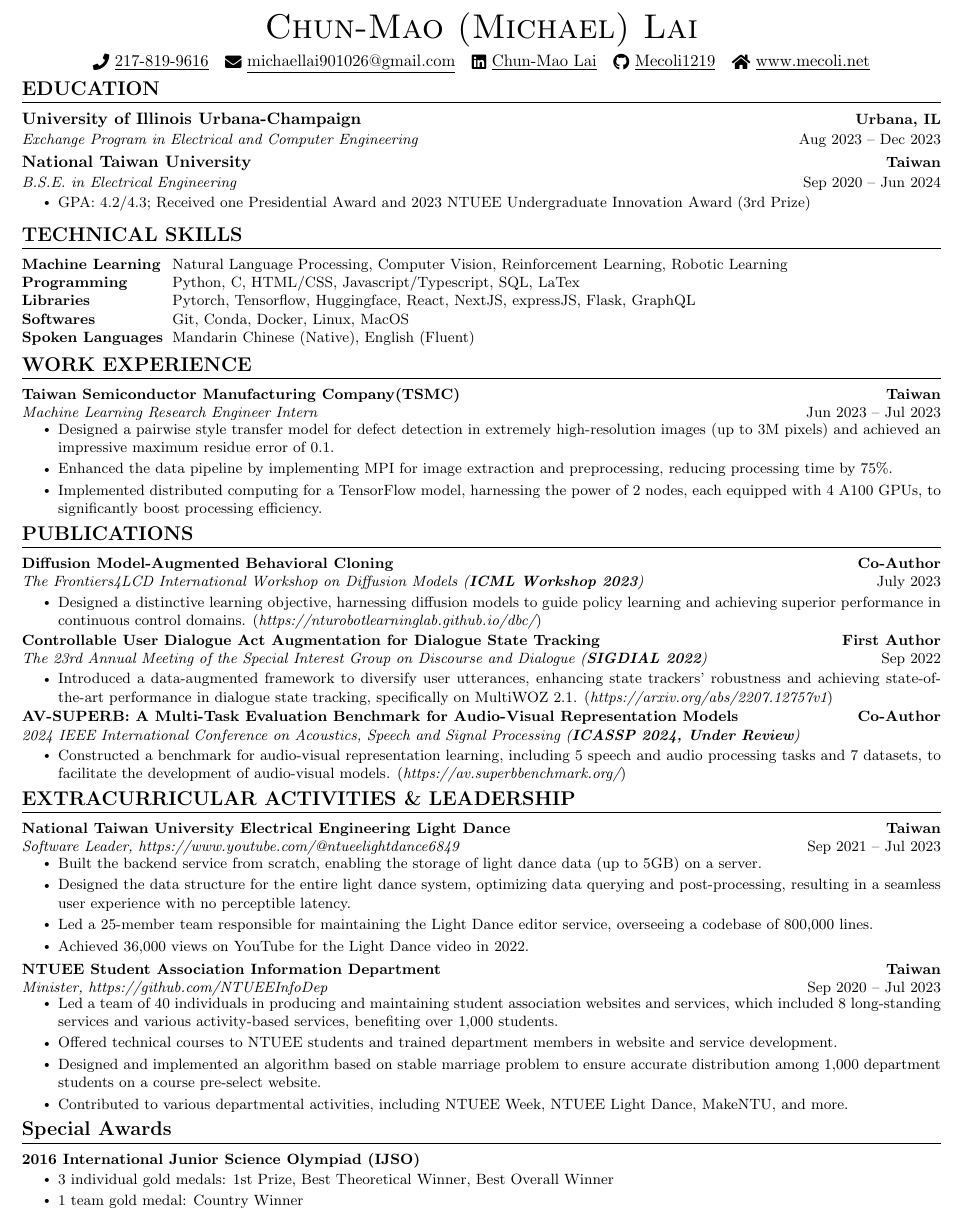
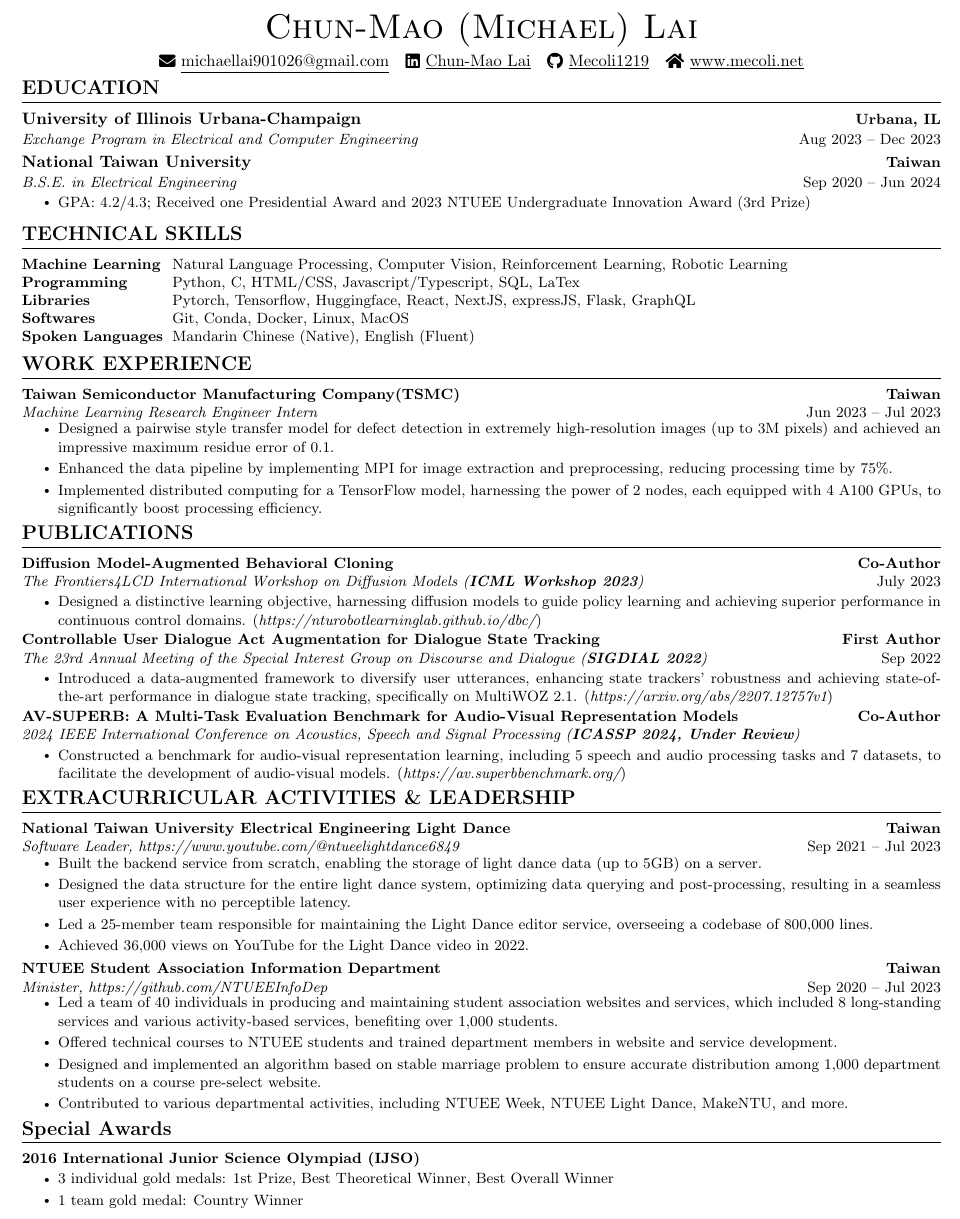
Before and after one commit to Mecoli1219/Mecoli1219.github.io, a LaTeX CV (out/resume/main.tex): part of the page, cut so that both start at the same text. Compiled offline with pdfLaTeX.

```diff
--- a/out/resume/main.tex
+++ b/out/resume/main.tex
@@ -125,7 +125,6 @@
 
 \begin{center}
     {\huge \scshape Chun-Mao (Michael) Lai} \\ \vspace{3pt}
-    \href{tel:217-819-9616}{\raisebox{-0.1\height}\faPhone\ \underline{217-819-9616}} ~
     \href{mailto:michaellai901026@gmail.com}{\raisebox{-0.1\height}\faEnvelope\  \underline{michaellai901026@gmail.com}} ~
     \href{https://www.linkedin.com/in/chun-mao-lai-aa1966229}{\raisebox{-0.1\height}\faLinkedin\ \underline{Chun-Mao Lai}}  ~
     \href{https://github.com/Mecoli1219}{\raisebox{-0.1\height}\faGithub\ \underline{Mecoli1219}} ~
```
Also changed, not shown: out/resume/main.pdf, 16 other files.
